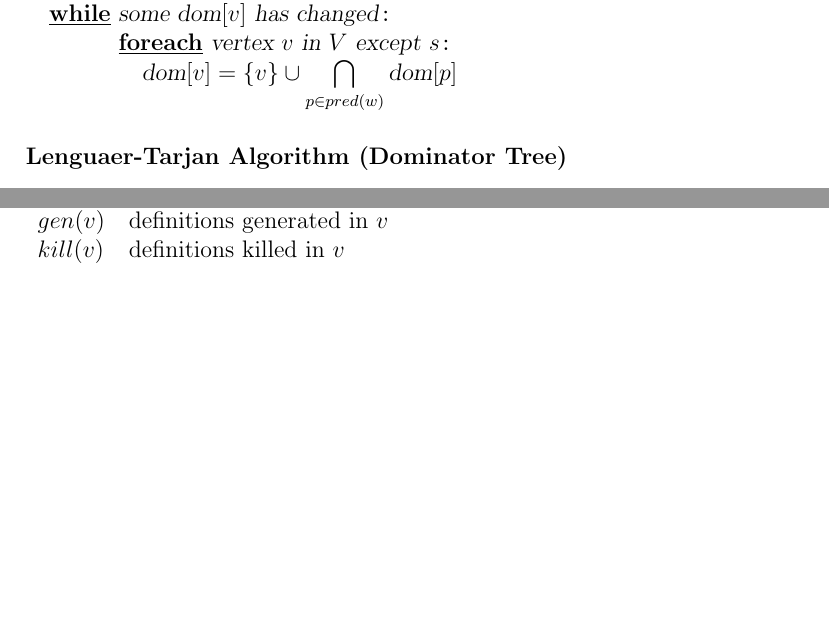
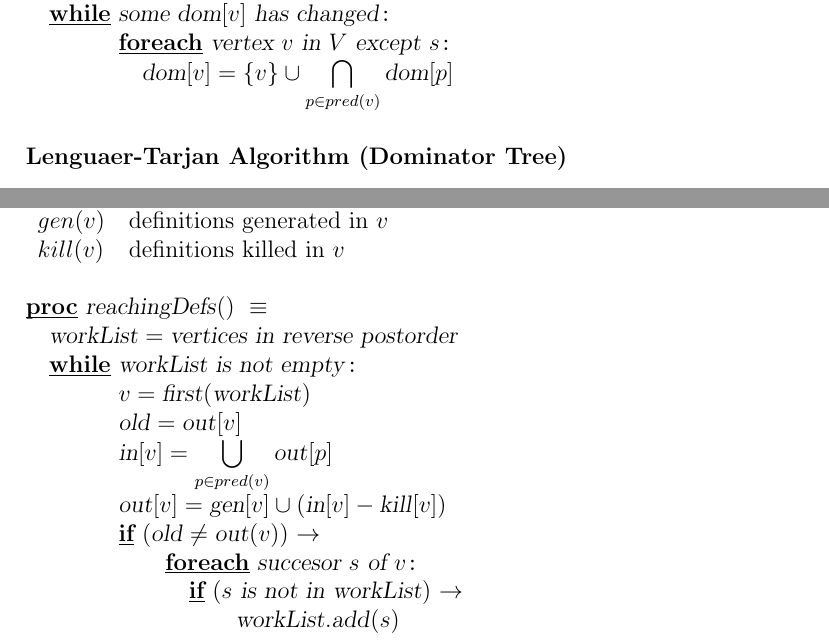
Before and after one commit to alescode/optimisingCompilersGuide, a LaTeX document (eda230.tex): two parts of pages 2 and 4 of 4, joined at a grey line, cut so that both start at the same text, the shorter picture padded with empty space. Compiled offline with pdfLaTeX.

Commit message:
Done with page 96

```diff
--- a/eda230.tex
+++ b/eda230.tex
@@ -94,7 +94,7 @@ bounds (infimum and supremum) which are unique. They are called the
         |dom|[v] = V \OD
     \WHILE |some dom|[v] | has changed| \DO
         \FOREACH |vertex | v | in | V | except | s \DO
-            |dom|[v] = \{v\} \cup \displaystyle \bigcap_{p \in pred(w)} |dom|[p]
+            |dom|[v] = \{v\} \cup \displaystyle \bigcap_{p \in pred(v)} |dom|[p]
             \OD
     \OD
 \end{program}
@@ -192,3 +192,15 @@ $gen(v)$ & definitions generated in $v$ \\
 $kill(v)$ & definitions killed in $v$ \\
 \end{tabular}
 
+\begin{program}
+\PROC |reachingDefs|() \BODY
+    |workList| = |vertices in reverse postorder|
+    \WHILE |workList is not empty| \DO
+        v = |first|(|workList|)
+        |old| = |out|[v]
+        |in|[v] = \displaystyle \bigcup_{p \in pred(v)} |out|[p]
+        |out|[v] = |gen|[v] \cup (|in|[v] - |kill|[v])
+        \IF (|old| \not= |out|(v)) \AR*
+            \FOREACH |succesor | s | of | v \DO
+                \IF (s | is not in workList|) \AR*
+                    |workList|.|add|(s)
```
Also changed, not shown: eda230.tex (7 more changed lines), 2 other files.
